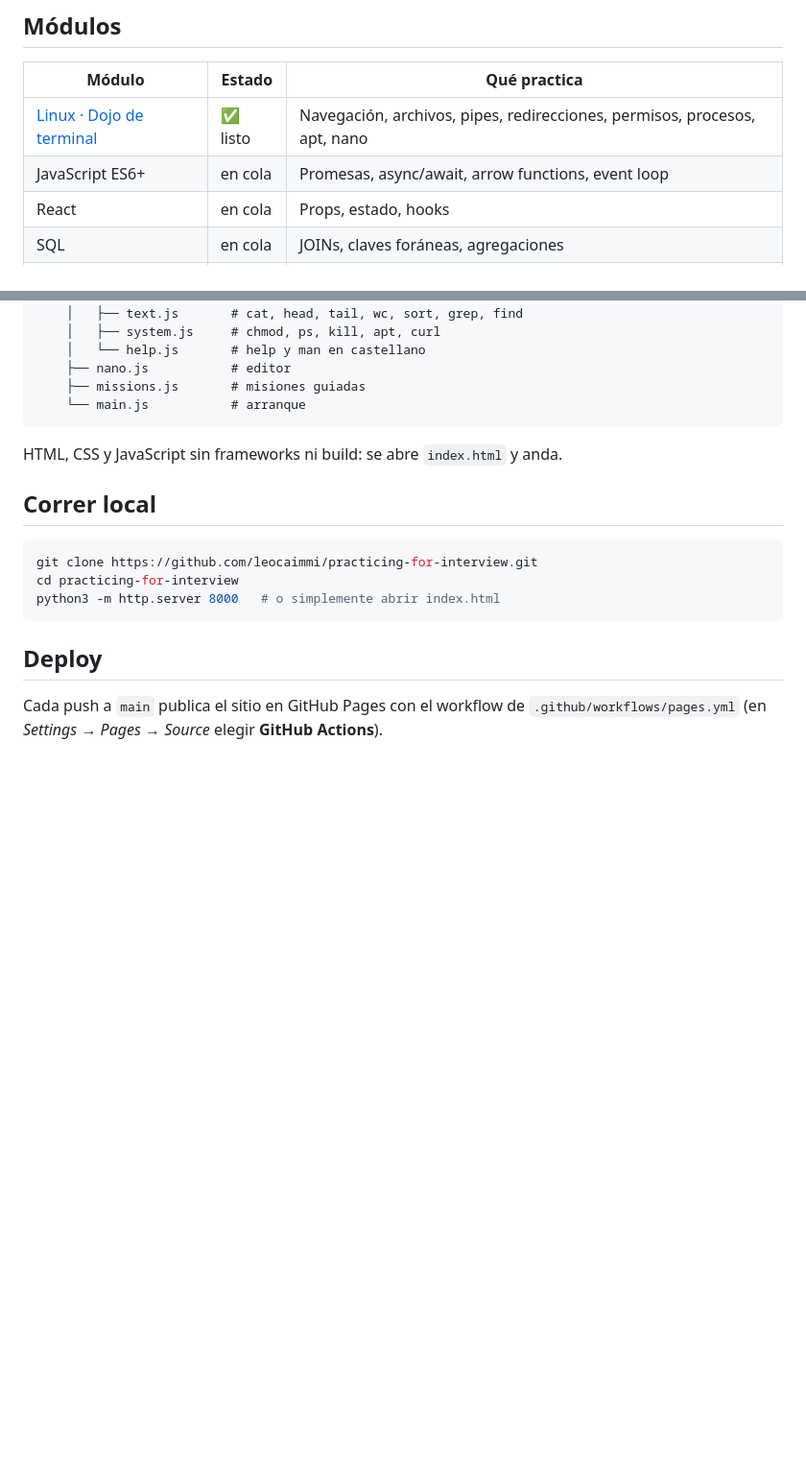
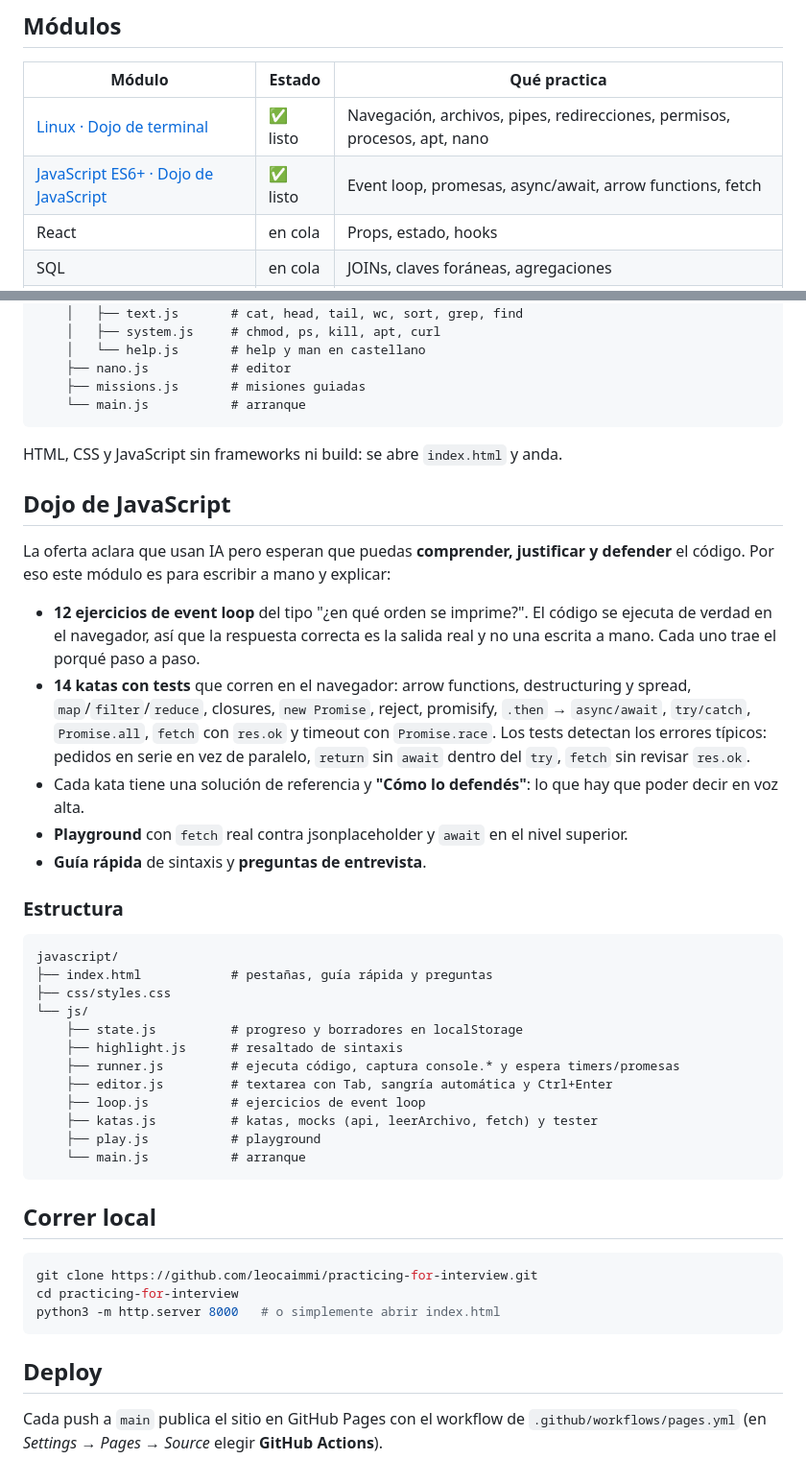
Before and after one commit to leocaimmi/practicing-for-interview, a Markdown page: README.md, 2 parts joined by grey strips. Shown at 96% size. Drawn GitHub-style; blank space fills up the shorter version.

Commit message:
docs: README con el Dojo de JavaScript

````diff
--- a/README.md
+++ b/README.md
@@ -10,7 +10,7 @@ Tomé la lista de requisitos, marqué lo que tenía flojo y armé algo para prac
 | Módulo | Estado | Qué practica |
 |---|---|---|
 | [Linux · Dojo de terminal](linux/) | ✅ listo | Navegación, archivos, pipes, redirecciones, permisos, procesos, apt, nano |
-| JavaScript ES6+ | en cola | Promesas, async/await, arrow functions, event loop |
+| [JavaScript ES6+ · Dojo de JavaScript](javascript/) | ✅ listo | Event loop, promesas, async/await, arrow functions, fetch |
 | React | en cola | Props, estado, hooks |
 | SQL | en cola | JOINs, claves foráneas, agregaciones |
 | APIs REST y JSON | en cola | Verbos HTTP, códigos de estado, idempotencia |
@@ -52,6 +52,33 @@ linux/
 
 HTML, CSS y JavaScript sin frameworks ni build: se abre `index.html` y anda.
 
+## Dojo de JavaScript
+
+La oferta aclara que usan IA pero esperan que puedas **comprender, justificar y defender** el código. Por eso este módulo es para escribir a mano y explicar:
+
+- **12 ejercicios de event loop** del tipo "¿en qué orden se imprime?". El código se ejecuta de verdad en el navegador, así que la respuesta correcta es la salida real y no una escrita a mano. Cada uno trae el porqué paso a paso.
+- **14 katas con tests** que corren en el navegador: arrow functions, destructuring y spread, `map`/`filter`/`reduce`, closures, `new Promise`, reject, promisify, `.then` → `async/await`, `try/catch`, `Promise.all`, `fetch` con `res.ok` y timeout con `Promise.race`. Los tests detectan los errores típicos: pedidos en serie en vez de paralelo, `return` sin `await` dentro del `try`, `fetch` sin revisar `res.ok`.
+- Cada kata tiene una solución de referencia y **"Cómo lo defendés"**: lo que hay que poder decir en voz alta.
+- **Playground** con `fetch` real contra jsonplaceholder y `await` en el nivel superior.
+- **Guía rápida** de sintaxis y **preguntas de entrevista**.
+
+### Estructura
+
+```
+javascript/
+├── index.html            # pestañas, guía rápida y preguntas
+├── css/styles.css
+└── js/
+    ├── state.js          # progreso y borradores en localStorage
+    ├── highlight.js      # resaltado de sintaxis
+    ├── runner.js         # ejecuta código, captura console.* y espera timers/promesas
+    ├── editor.js         # textarea con Tab, sangría automática y Ctrl+Enter
+    ├── loop.js           # ejercicios de event loop
+    ├── katas.js          # katas, mocks (api, leerArchivo, fetch) y tester
+    ├── play.js           # playground
+    └── main.js           # arranque
+```
+
 ## Correr local
 
 ```bash
````
